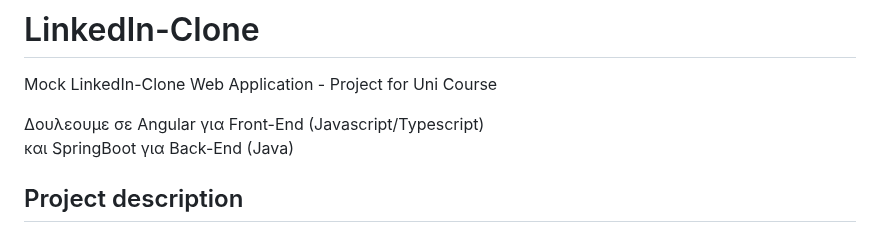
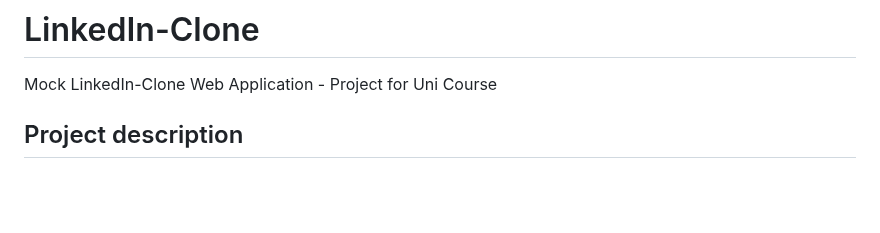
Before and after one commit to sdi2000150/LinkedIn-Clone, a Markdown page: README.md, the part around the change. GitHub-like rendering; blank space fills up the shorter version.

Commit message:
fast update (make git)

```diff
--- a/README.md
+++ b/README.md
@@ -1,9 +1,5 @@
 # LinkedIn-Clone
 Mock LinkedIn-Clone Web Application - Project for Uni Course
-
-
-Δουλεουμε σε Angular για Front-End (Javascript/Typescript)<br>
-και SpringBoot για Back-End (Java)
 
 ## Project description
 This Project serves as a LinkedIn Web App Clone. Meaning that supports some of the basic features of the actual LinkedIn Web Application.
```
